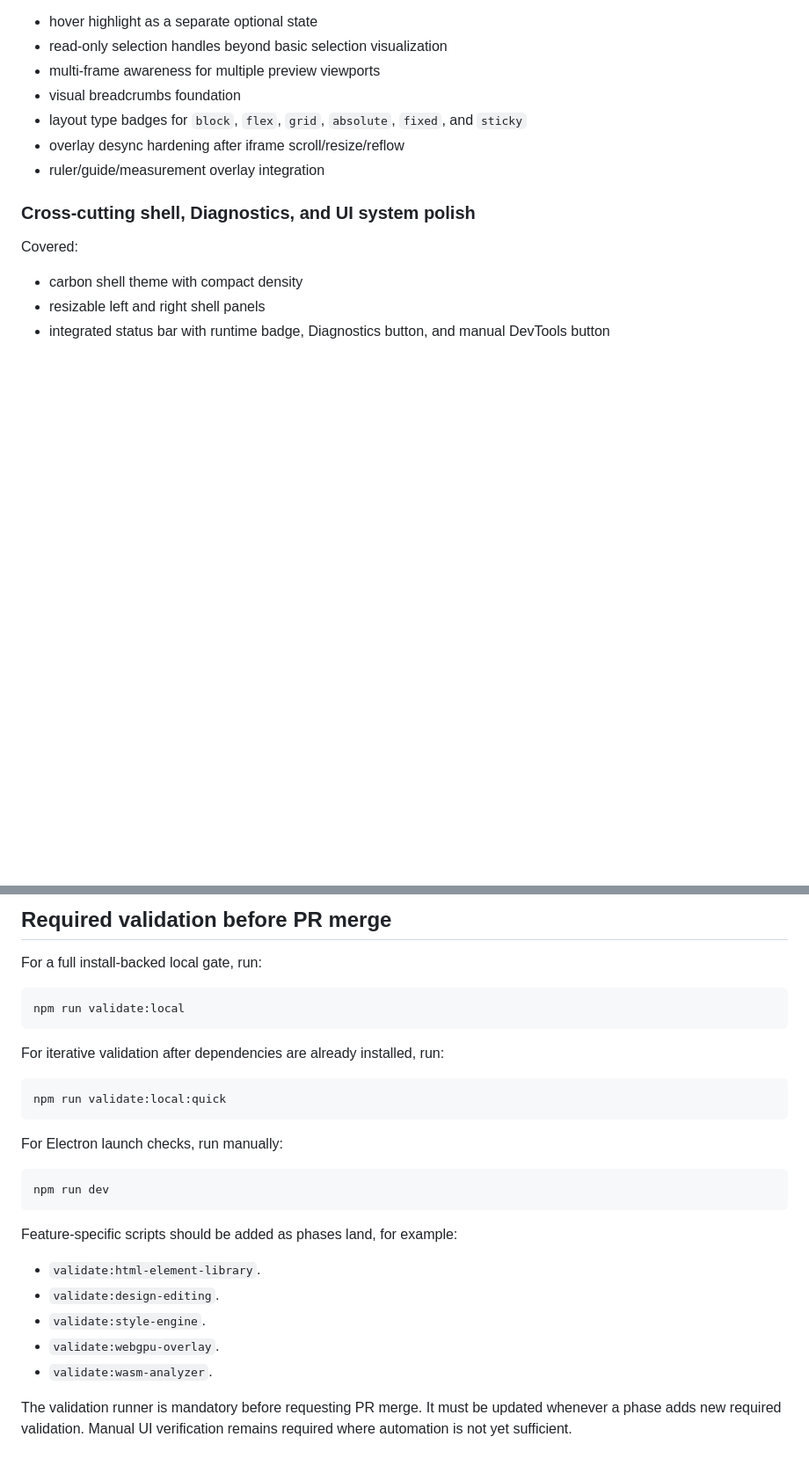
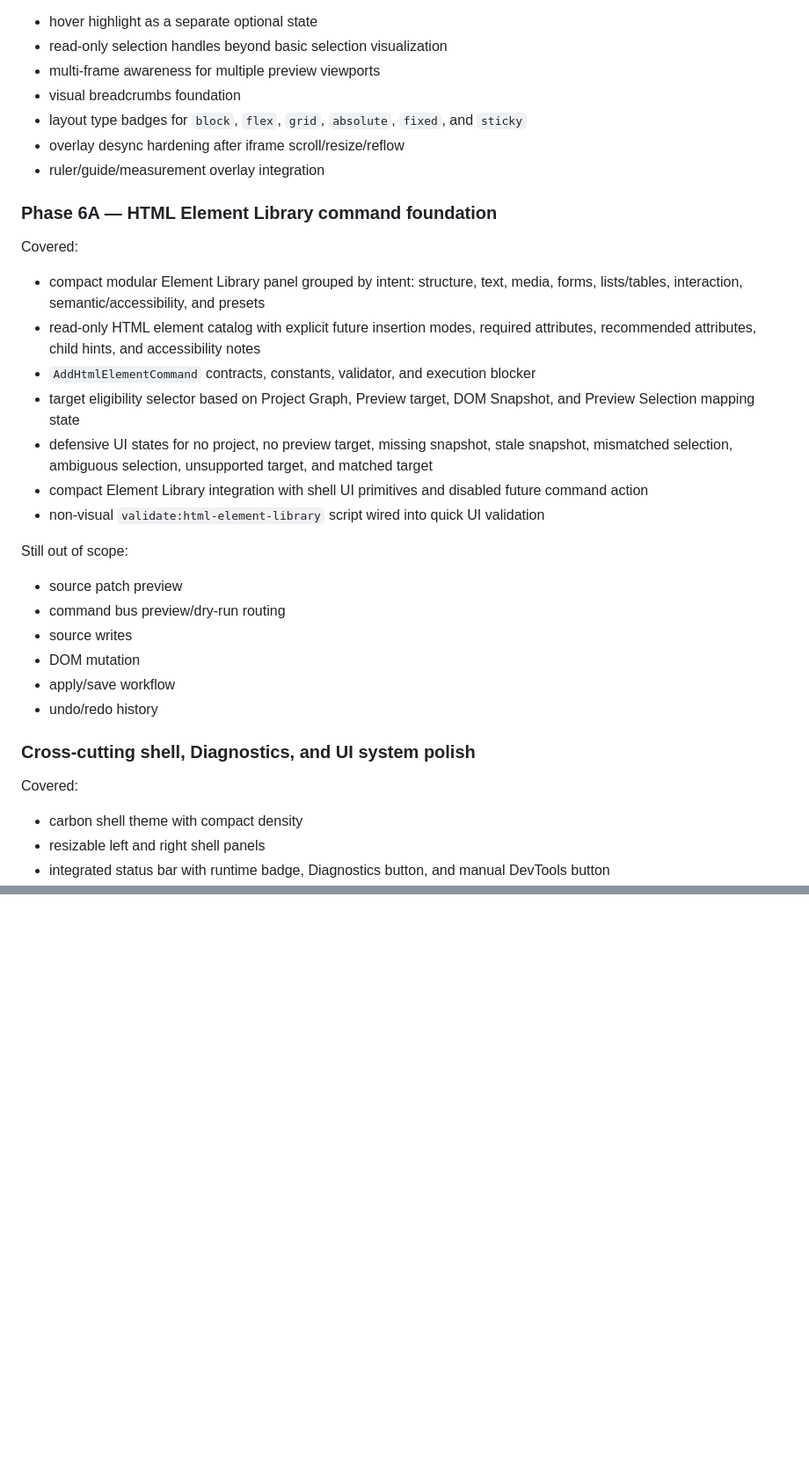
Before and after one commit to krestosa/Crystal, a Markdown page: docs/roadmap-implementation.md, 2 parts joined by grey strips. Shown at 88% size. Rendered like a GitHub page; blank space fills up the shorter version.

Commit message:
Update roadmap after Element Library foundation

````diff
--- a/docs/roadmap-implementation.md
+++ b/docs/roadmap-implementation.md
@@ -212,6 +212,27 @@ Partially covered / still future:
 - overlay desync hardening after iframe scroll/resize/reflow
 - ruler/guide/measurement overlay integration
 
+### Phase 6A — HTML Element Library command foundation
+
+Covered:
+
+- compact modular Element Library panel grouped by intent: structure, text, media, forms, lists/tables, interaction, semantic/accessibility, and presets
+- read-only HTML element catalog with explicit future insertion modes, required attributes, recommended attributes, child hints, and accessibility notes
+- `AddHtmlElementCommand` contracts, constants, validator, and execution blocker
+- target eligibility selector based on Project Graph, Preview target, DOM Snapshot, and Preview Selection mapping state
+- defensive UI states for no project, no preview target, missing snapshot, stale snapshot, mismatched selection, ambiguous selection, unsupported target, and matched target
+- compact Element Library integration with shell UI primitives and disabled future command action
+- non-visual `validate:html-element-library` script wired into quick UI validation
+
+Still out of scope:
+
+- source patch preview
+- command bus preview/dry-run routing
+- source writes
+- DOM mutation
+- apply/save workflow
+- undo/redo history
+
 ### Cross-cutting shell, Diagnostics, and UI system polish
 
 Covered:
@@ -323,29 +294,0 @@ This keeps the next step useful while preventing Crystal from becoming a fragile
-## Required validation before PR merge
-
-For a full install-backed local gate, run:
-
-```bash
-npm run validate:local
-```
-
-For iterative validation after dependencies are already installed, run:
-
-```bash
-npm run validate:local:quick
-```
-
-For Electron launch checks, run manually:
-
-```bash
-npm run dev
-```
-
-Feature-specific scripts should be added as phases land, for example:
-
-- `validate:html-element-library`.
-- `validate:design-editing`.
-- `validate:style-engine`.
-- `validate:webgpu-overlay`.
-- `validate:wasm-analyzer`.
-
-The validation runner is mandatory before requesting PR merge. It must be updated whenever a phase adds new required validation. Manual UI verification remains required where automation is not yet sufficient.
````
Also changed, not shown: other parts of docs/roadmap-implementation.md (+17 -66 lines).
